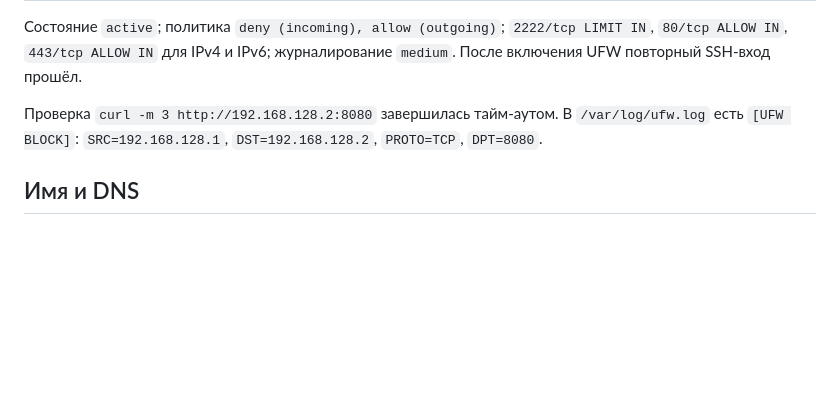
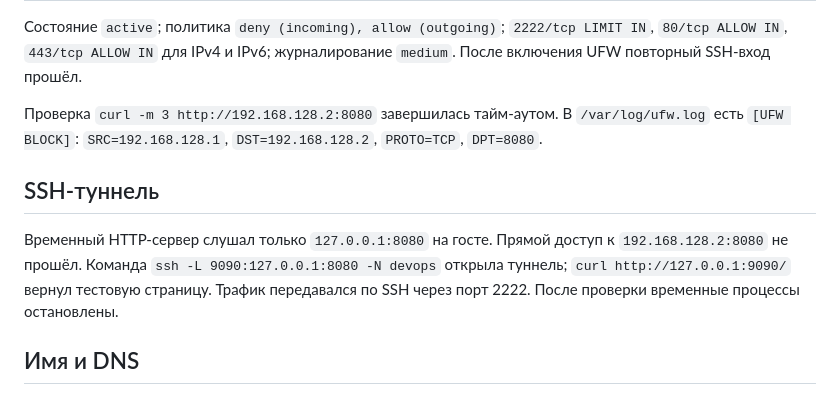
Before and after one commit to glebkapsutin/devops-course-2026, a Markdown page: docs/server-setup.md, the part around the change. Drawn GitHub-style; blank space fills up the shorter version.

Commit message:
docs: record verified SSH tunnel

```diff
--- a/docs/server-setup.md
+++ b/docs/server-setup.md
@@ -57,6 +57,10 @@ ClientAliveCountMax 2
 
 Проверка `curl -m 3 http://192.168.128.2:8080` завершилась тайм-аутом. В `/var/log/ufw.log` есть `[UFW BLOCK]`: `SRC=192.168.128.1`, `DST=192.168.128.2`, `PROTO=TCP`, `DPT=8080`.
 
+## SSH-туннель
+
+Временный HTTP-сервер слушал только `127.0.0.1:8080` на госте. Прямой доступ к `192.168.128.2:8080` не прошёл. Команда `ssh -L 9090:127.0.0.1:8080 -N devops` открыла туннель; `curl http://127.0.0.1:9090/` вернул тестовую страницу. Трафик передавался по SSH через порт 2222. После проверки временные процессы остановлены.
+
 ## Имя и DNS
 
 На госте `hostname -f` → `devops-vm.devops.local`; в `/etc/hosts` запись `127.0.1.1 devops-vm.devops.local devops-vm`. NAT DNS от DHCP — `10.0.2.3`. Для системного имени `devops.local` на Mac требуется добавить строку `192.168.128.2 devops.local` в `/etc/hosts` с правами администратора Mac. Эта операция не выполнена: текущая сессия не имеет административных прав хоста. До этого доступен `ssh devops` через NAT и `ssh -p 2222 devops@192.168.128.2` напрямую.
```
